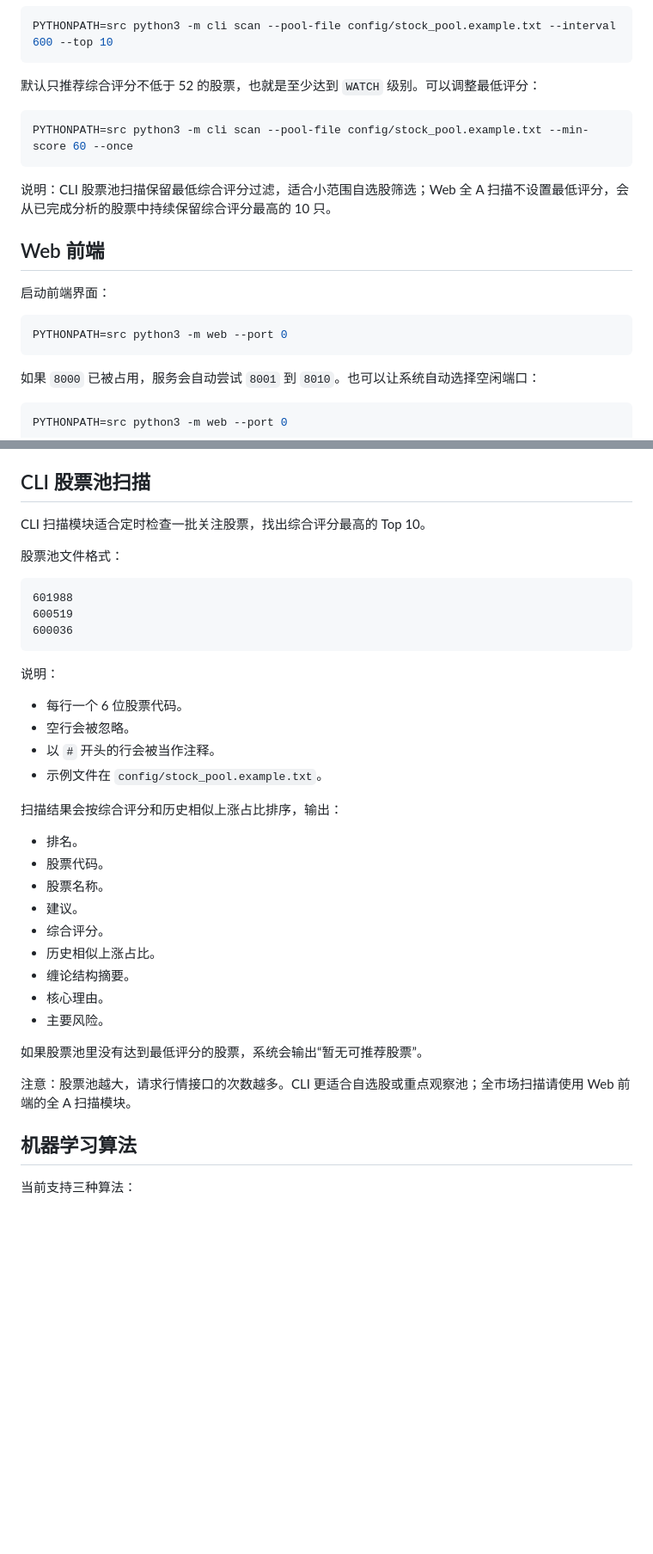
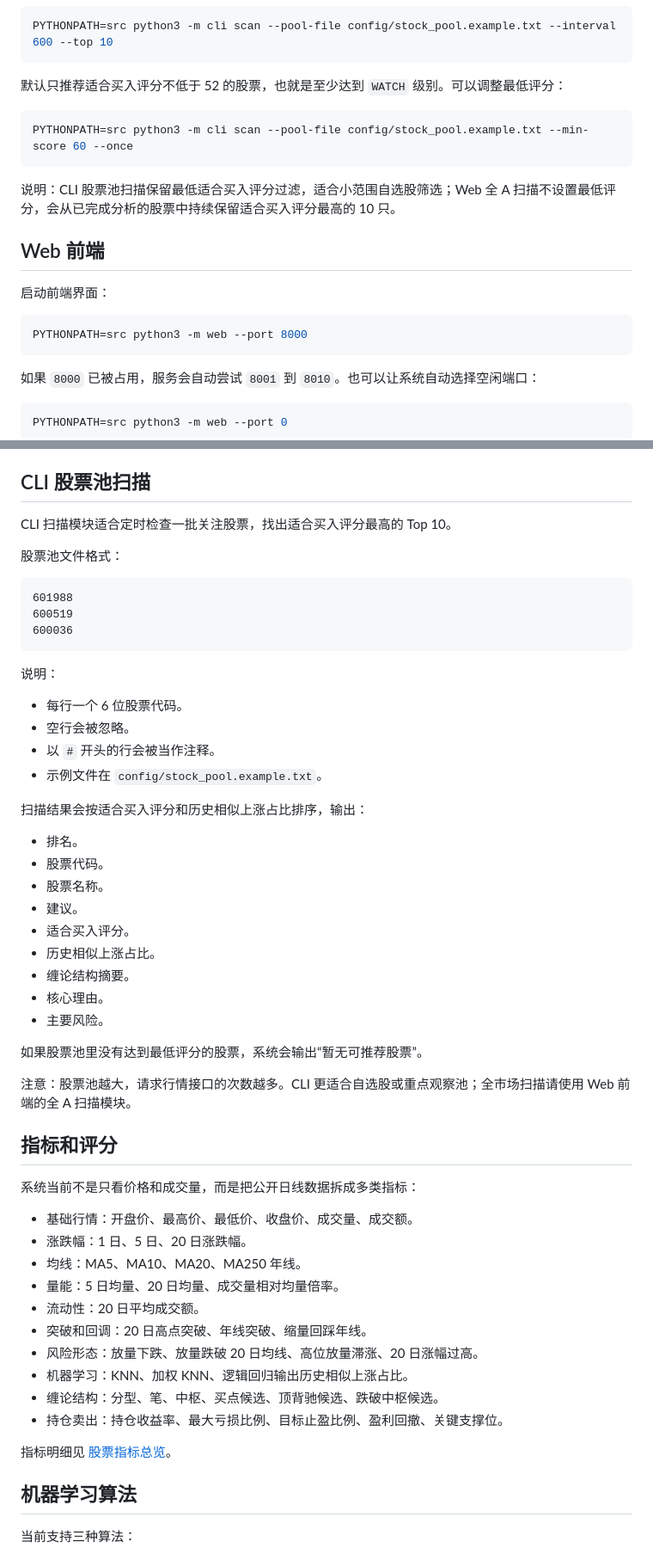
Before and after one commit to Anyoneself/quantitative-system, a Markdown page: README.md, 2 parts joined by grey strips. Shown at 86% size. Drawn GitHub-style; blank space fills up the shorter version.

````diff
--- a/README.md
+++ b/README.md
@@ -118,20 +122,20 @@ PYTHONPATH=src python3 -m cli scan --symbols 601988,600519,600036 --once
 PYTHONPATH=src python3 -m cli scan --pool-file config/stock_pool.example.txt --interval 600 --top 10
 ```
 
-默认只推荐综合评分不低于 52 的股票，也就是至少达到 `WATCH` 级别。可以调整最低评分：
+默认只推荐适合买入评分不低于 52 的股票，也就是至少达到 `WATCH` 级别。可以调整最低评分：
 
 ```bash
 PYTHONPATH=src python3 -m cli scan --pool-file config/stock_pool.example.txt --min-score 60 --once
 ```
 
-说明：CLI 股票池扫描保留最低综合评分过滤，适合小范围自选股筛选；Web 全 A 扫描不设置最低评分，会从已完成分析的股票中持续保留综合评分最高的 10 只。
+说明：CLI 股票池扫描保留最低适合买入评分过滤，适合小范围自选股筛选；Web 全 A 扫描不设置最低评分，会从已完成分析的股票中持续保留适合买入评分最高的 10 只。
 
 ## Web 前端
 
 启动前端界面：
 
 ```bash
-PYTHONPATH=src python3 -m web --port 0
+PYTHONPATH=src python3 -m web --port 8000
 ```
 
 如果 `8000` 已被占用，服务会自动尝试 `8001` 到 `8010`。也可以让系统自动选择空闲端口：
@@ -245,7 +249,7 @@ Web 全 A 扫描模块适合用来持续检查市场机会，找出综合评分
 
 ## CLI 股票池扫描
 
-CLI 扫描模块适合定时检查一批关注股票，找出综合评分最高的 Top 10。
+CLI 扫描模块适合定时检查一批关注股票，找出适合买入评分最高的 Top 10。
 
 股票池文件格式：
 
@@ -262,13 +266,13 @@ CLI 扫描模块适合定时检查一批关注股票，找出综合评分最高
 - 以 `#` 开头的行会被当作注释。
 - 示例文件在 `config/stock_pool.example.txt`。
 
-扫描结果会按综合评分和历史相似上涨占比排序，输出：
+扫描结果会按适合买入评分和历史相似上涨占比排序，输出：
 
 - 排名。
 - 股票代码。
 - 股票名称。
 - 建议。
-- 综合评分。
+- 适合买入评分。
 - 历史相似上涨占比。
 - 缠论结构摘要。
 - 核心理由。
@@ -277,6 +281,23 @@ CLI 扫描模块适合定时检查一批关注股票，找出综合评分最高
 如果股票池里没有达到最低评分的股票，系统会输出“暂无可推荐股票”。
 
 注意：股票池越大，请求行情接口的次数越多。CLI 更适合自选股或重点观察池；全市场扫描请使用 Web 前端的全 A 扫描模块。
+
+## 指标和评分
+
+系统当前不是只看价格和成交量，而是把公开日线数据拆成多类指标：
+
+- 基础行情：开盘价、最高价、最低价、收盘价、成交量、成交额。
+- 涨跌幅：1 日、5 日、20 日涨跌幅。
+- 均线：MA5、MA10、MA20、MA250 年线。
+- 量能：5 日均量、20 日均量、成交量相对均量倍率。
+- 流动性：20 日平均成交额。
+- 突破和回调：20 日高点突破、年线突破、缩量回踩年线。
+- 风险形态：放量下跌、放量跌破 20 日均线、高位放量滞涨、20 日涨幅过高。
+- 机器学习：KNN、加权 KNN、逻辑回归输出历史相似上涨占比。
+- 缠论结构：分型、笔、中枢、买点候选、顶背驰候选、跌破中枢候选。
+- 持仓卖出：持仓收益率、最大亏损比例、目标止盈比例、盈利回撤、关键支撑位。
+
+指标明细见 [股票指标总览](doc/stock_indicators.md)。
 
 ## 机器学习算法
 
````
Also changed, not shown: other parts of README.md (+28 -24 lines).
